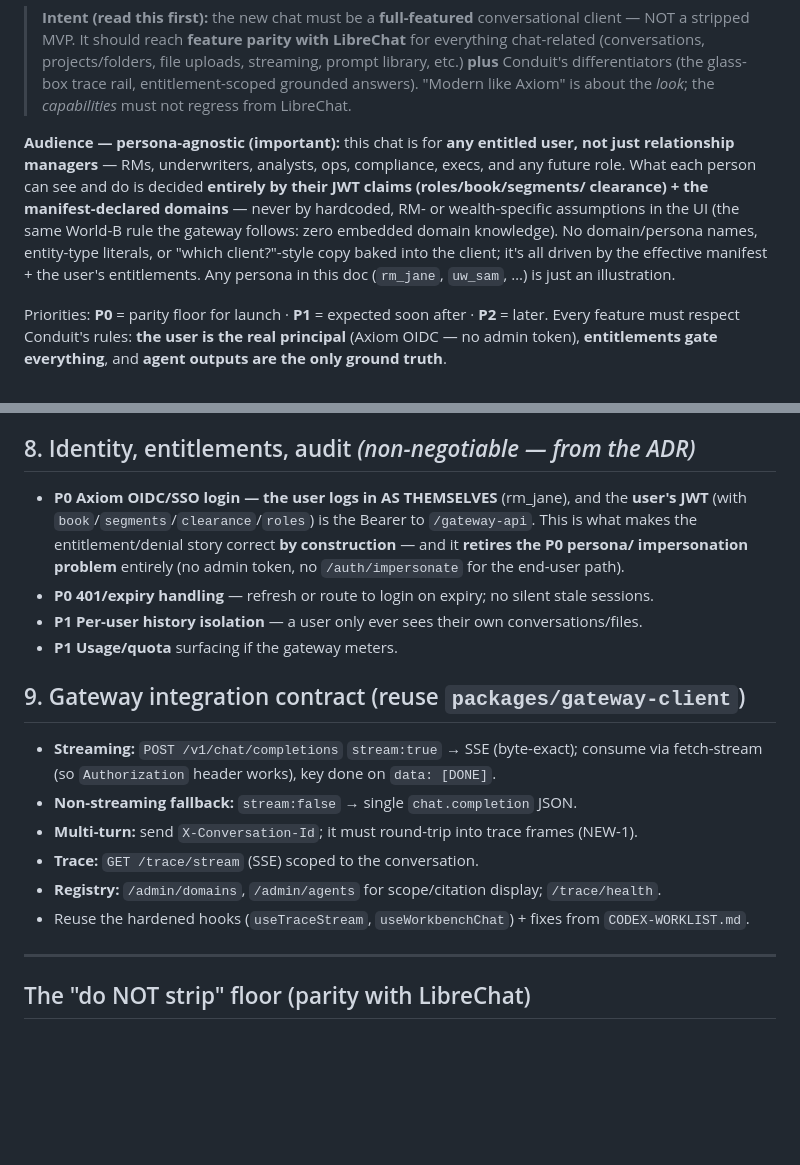
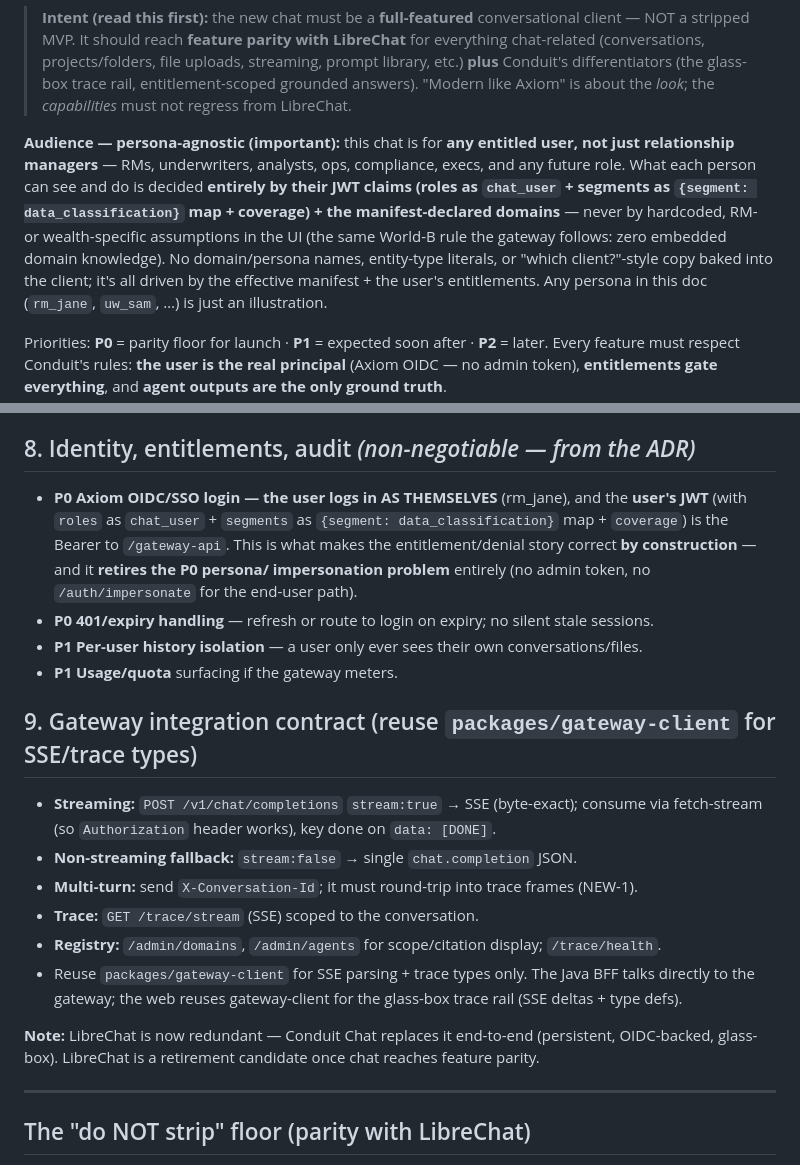
Before and after one commit to srirajk/orchestrator-demo, a Markdown page: CONDUIT-CHAT-FEATURES.md, 2 parts joined by grey strips. Drawn GitHub-style; blank space fills up the shorter version.

```diff
--- a/CONDUIT-CHAT-FEATURES.md
+++ b/CONDUIT-CHAT-FEATURES.md
@@ -11,10 +11,10 @@
 
 **Audience — persona-agnostic (important):** this chat is for **any entitled user, not just
 relationship managers** — RMs, underwriters, analysts, ops, compliance, execs, and any future role.
-What each person can see and do is decided **entirely by their JWT claims (roles/book/segments/
-clearance) + the manifest-declared domains** — never by hardcoded, RM- or wealth-specific
-assumptions in the UI (the same World-B rule the gateway follows: zero embedded domain knowledge).
-No domain/persona names, entity-type literals, or "which client?"-style copy baked into the client;
+What each person can see and do is decided **entirely by their JWT claims (roles as `chat_user` + segments
+as `{segment: data_classification}` map + coverage) + the manifest-declared domains** — never by hardcoded,
+RM- or wealth-specific assumptions in the UI (the same World-B rule the gateway follows: zero embedded domain
+knowledge). No domain/persona names, entity-type literals, or "which client?"-style copy baked into the client;
 it's all driven by the effective manifest + the user's entitlements. Any persona in this doc
 (`rm_jane`, `uw_sam`, …) is just an illustration.
 
@@ -113,21 +113,25 @@ admin token), **entitlements gate everything**, and **agent outputs are the only
 
 ## 8. Identity, entitlements, audit  *(non-negotiable — from the ADR)*
 - **P0 Axiom OIDC/SSO login — the user logs in AS THEMSELVES** (rm_jane), and the **user's JWT**
-  (with `book`/`segments`/`clearance`/`roles`) is the Bearer to `/gateway-api`. This is what makes
+  (with `roles` as `chat_user` + `segments` as `{segment: data_classification}` map + `coverage`) is the Bearer to `/gateway-api`. This is what makes
   the entitlement/denial story correct **by construction** — and it **retires the P0 persona/
   impersonation problem** entirely (no admin token, no `/auth/impersonate` for the end-user path).
 - **P0 401/expiry handling** — refresh or route to login on expiry; no silent stale sessions.
 - **P1 Per-user history isolation** — a user only ever sees their own conversations/files.
 - **P1 Usage/quota** surfacing if the gateway meters.
 
-## 9. Gateway integration contract (reuse `packages/gateway-client`)
+## 9. Gateway integration contract (reuse `packages/gateway-client` for SSE/trace types)
 - **Streaming:** `POST /v1/chat/completions` `stream:true` → SSE (byte-exact); consume via
   fetch-stream (so `Authorization` header works), key done on `data: [DONE]`.
 - **Non-streaming fallback:** `stream:false` → single `chat.completion` JSON.
 - **Multi-turn:** send `X-Conversation-Id`; it must round-trip into trace frames (NEW-1).
 - **Trace:** `GET /trace/stream` (SSE) scoped to the conversation.
 - **Registry:** `/admin/domains`, `/admin/agents` for scope/citation display; `/trace/health`.
-- Reuse the hardened hooks (`useTraceStream`, `useWorkbenchChat`) + fixes from `CODEX-WORKLIST.md`.
+- Reuse `packages/gateway-client` for SSE parsing + trace types only. The Java BFF talks directly
+  to the gateway; the web reuses gateway-client for the glass-box trace rail (SSE deltas + type defs).
+
+**Note:** LibreChat is now redundant — Conduit Chat replaces it end-to-end (persistent, OIDC-backed,
+glass-box). LibreChat is a retirement candidate once chat reaches feature parity.
 
 ---
 
```
Also changed, not shown: CONDUIT-CHAT-BUILD-CHECKLIST.md (+28 -24 lines).
